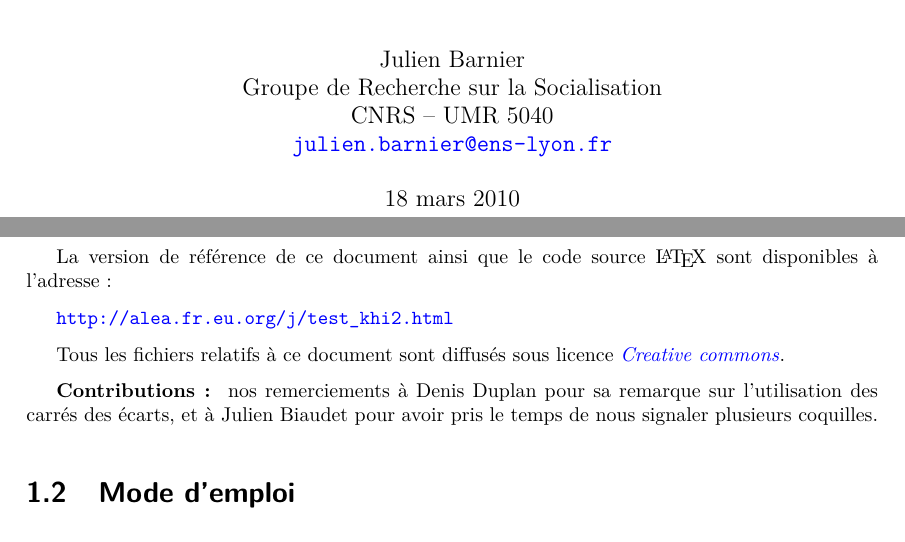
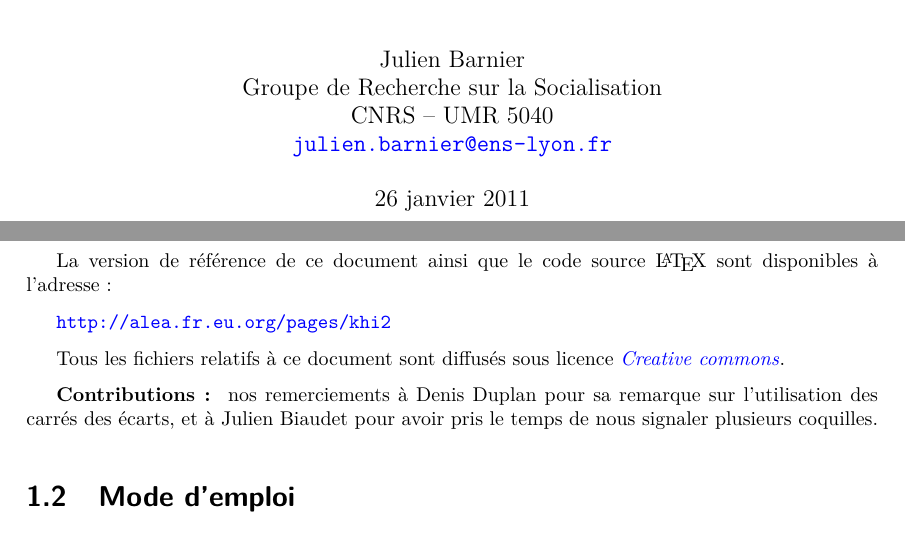
Before and after one commit to juba/archive_doc_khi2, a LaTeX document (khi2.tex): two parts of pages 1 and 3 of 38, joined at a grey line, cut so that both start at the same text. The pictures show the PDF file khi2.pdf that the author committed with the source.

Commit message:
Mise à jour url de référence

```diff
--- a/khi2.tex
+++ b/khi2.tex
@@ -96,7 +96,7 @@ et beaucoup plus sur les concepts sur lesquels le test repose.
 La version de référence de ce document ainsi que le code source
 \LaTeX{} sont disponibles à l'adresse~:
 
-\url{http://alea.fr.eu.org/j/test_khi2.html}
+\url{http://alea.fr.eu.org/pages/khi2}
 
 Tous les fichiers relatifs à ce document sont diffusés sous licence
 \href{http://creativecommons.org/licenses/by/2.0/fr/}{\textit{Creative commons}}.
```
Also changed, not shown: khi2.pdf.
